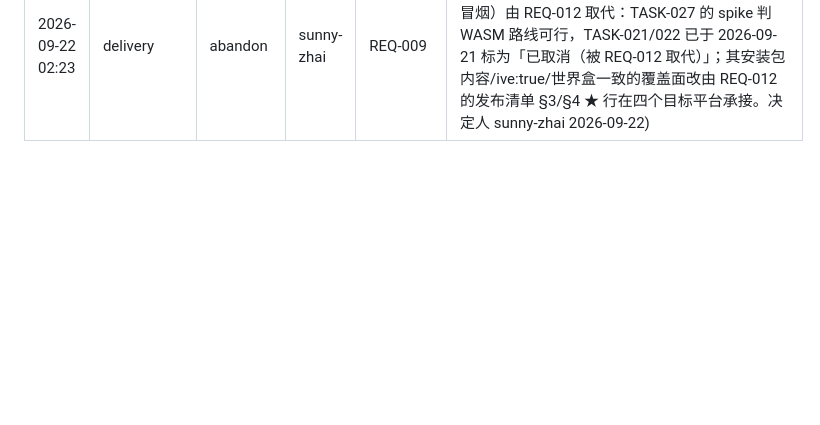
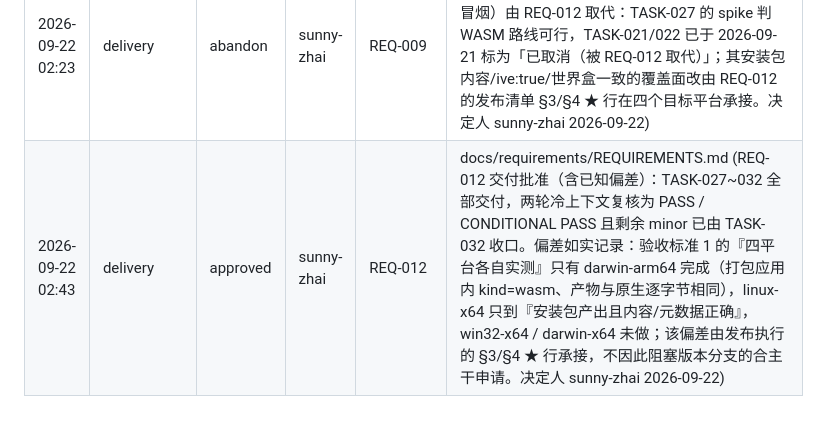
Before and after one commit to sunny-zhai/glb-texture-repair-tool, a Markdown page: docs/approvals/APPROVALS.md, the part around the change. GitHub-like rendering; blank space fills up the shorter version.

```diff
--- a/docs/approvals/APPROVALS.md
+++ b/docs/approvals/APPROVALS.md
@@ -45,3 +45,4 @@ node scripts/record-approval.mjs --gate spec --decision approved --actor "@autho
 | 2026-09-21 00:58 | spec | approved | sunny-zhai | REQ-012 | docs/requirements/REQUIREMENTS.md（确认 REQ-012 的 8 条验收标准：四平台能力、WASM 优先、多平台兜底、mac/linux 打包目标、BR-012 降级不回归、spike 必须留痕含失败、体积/耗时预算、不回归） |
 | 2026-09-21 00:58 | architecture | approved | sunny-zhai | ADR-012 | docs/design/ADR.md（采纳：先做 WASM spike 再定架构，倾向一次构建全平台；失败则退多平台预编译；两条路都不改 IVE 解析语义、都保持 BR-012 降级。另决定：本机可做部分先行，emsdk 安装待确认；REQ-009 的 TASK-021/022 等 spike 结论再处置） |
 | 2026-09-22 02:23 | delivery | abandon | sunny-zhai | REQ-009 | docs/requirements/TASKS.md (REQ-009（Windows 分发：IVE 助手入库 + 安装包重打与冒烟）由 REQ-012 取代：TASK-027 的 spike 判 WASM 路线可行，TASK-021/022 已于 2026-09-21 标为「已取消（被 REQ-012 取代）」；其安装包内容/ive:true/世界盒一致的覆盖面改由 REQ-012 的发布清单 §3/§4 ★ 行在四个目标平台承接。决定人 sunny-zhai 2026-09-22) |
+| 2026-09-22 02:43 | delivery | approved | sunny-zhai | REQ-012 | docs/requirements/REQUIREMENTS.md (REQ-012 交付批准（含已知偏差）：TASK-027~032 全部交付，两轮冷上下文复核为 PASS / CONDITIONAL PASS 且剩余 minor 已由 TASK-032 收口。偏差如实记录：验收标准 1 的『四平台各自实测』只有 darwin-arm64 完成（打包应用内 kind=wasm、产物与原生逐字节相同），linux-x64 只到『安装包产出且内容/元数据正确』，win32-x64 / darwin-x64 未做；该偏差由发布执行的 §3/§4 ★ 行承接，不因此阻塞版本分支的合主干申请。决定人 sunny-zhai 2026-09-22) |
```
Also changed, not shown: docs/requirements/REQUIREMENTS.md (+3 -2 lines).
